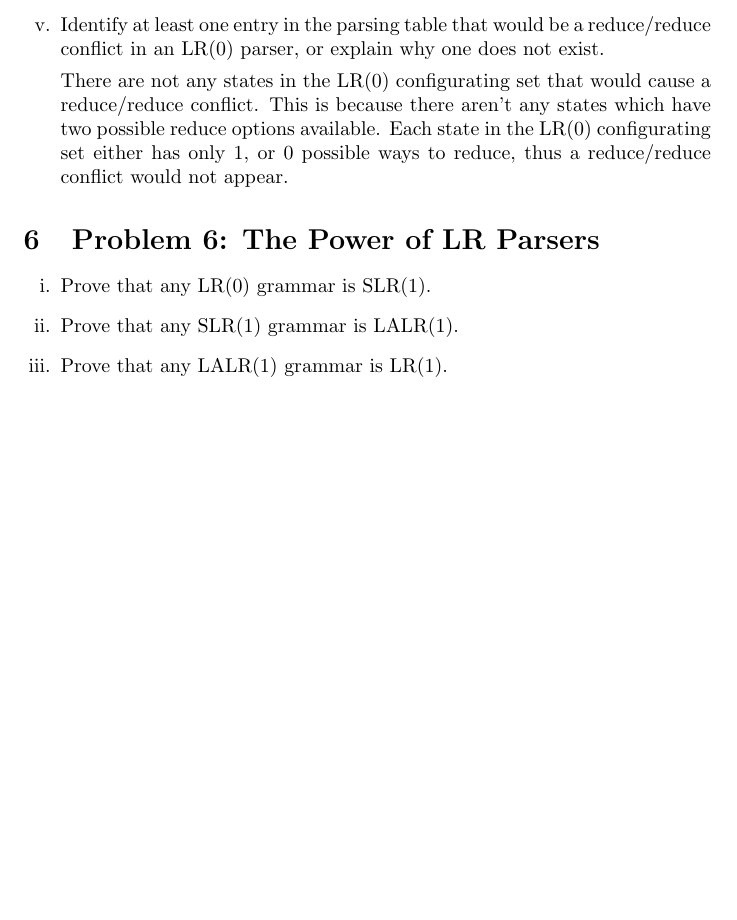
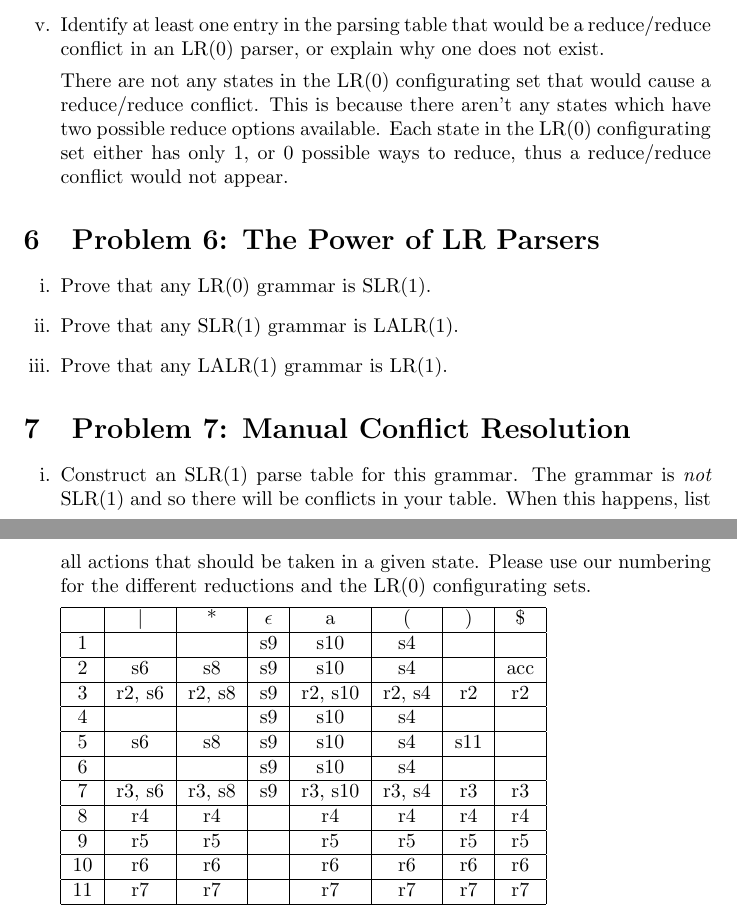
Before and after one commit to ahmedkato/cs143-ws2, a LaTeX document (written_set_1.tex): part of page 5 of 5 before the commit and two parts of pages 5 and 6 of 6 after it, the two joined at a grey line, cut so that both start at the same text, the shorter picture padded with empty space. Compiled offline with pdfLaTeX.

Commit message:
Add solution to Problem 7i

```diff
--- a/written_set_1.tex
+++ b/written_set_1.tex
@@ -289,4 +289,30 @@ Below is a context-free grammar for strings of balanced parentheses:
 		% TODO: Add solution
 \end{enumerate}
 
+\section{Problem 7: Manual Conflict Resolution}
+
+\begin{enumerate}[i.]
+	\item Construct an SLR(1) parse table for this grammar. The grammar is
+		\emph{not} SLR(1) and so there will be conflicts in your table.
+		When this happens, list all actions that should be taken in a
+		given state. Please use our numbering for the different
+		reductions and the LR(0) configurating sets.
+
+		\begin{tabular}{|c|c|c|c|c|c|c|c|}
+			                                                                     \hline
+			   &  $|$   &  *     & $\epsilon$ &   a      &  (     &   ) &  \$ \\ \hline
+			1  &        &        &     s9     & s10      & s4     &     &     \\ \hline
+			2  & s6     & s8     &     s9     & s10      & s4     &     & acc \\ \hline
+			3  & r2, s6 & r2, s8 &     s9     &  r2, s10 & r2, s4 &  r2 &  r2 \\ \hline
+			4  &        &        &     s9     & s10      & s4     &     &     \\ \hline
+			5  & s6     & s8     &     s9     & s10      & s4     & s11 &     \\ \hline
+			6  &        &        &     s9     & s10      & s4     &     &     \\ \hline
+			7  & r3, s6 & r3, s8 &     s9     &  r3, s10 & r3, s4 &  r3 &  r3 \\ \hline
+			8  & r4     & r4     &            &  r4      & r4     &  r4 &  r4 \\ \hline
+			9  & r5     & r5     &            &  r5      & r5     &  r5 &  r5 \\ \hline
+			10 & r6     & r6     &            &  r6      & r6     &  r6 &  r6 \\ \hline
+			11 & r7     & r7     &            &  r7      & r7     &  r7 &  r7 \\ \hline
+		\end{tabular}
+\end{enumerate}
+
 \end{document}
```
